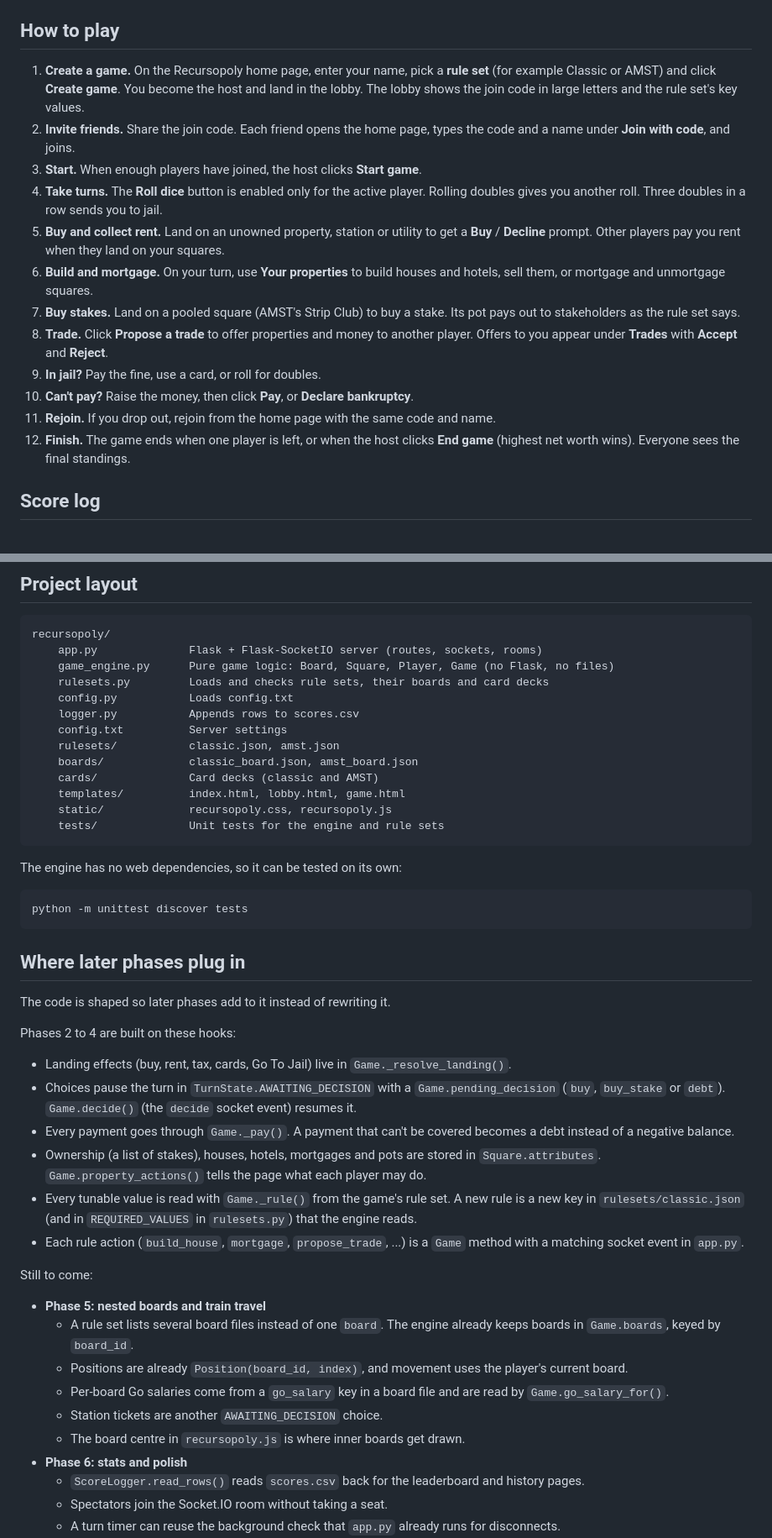
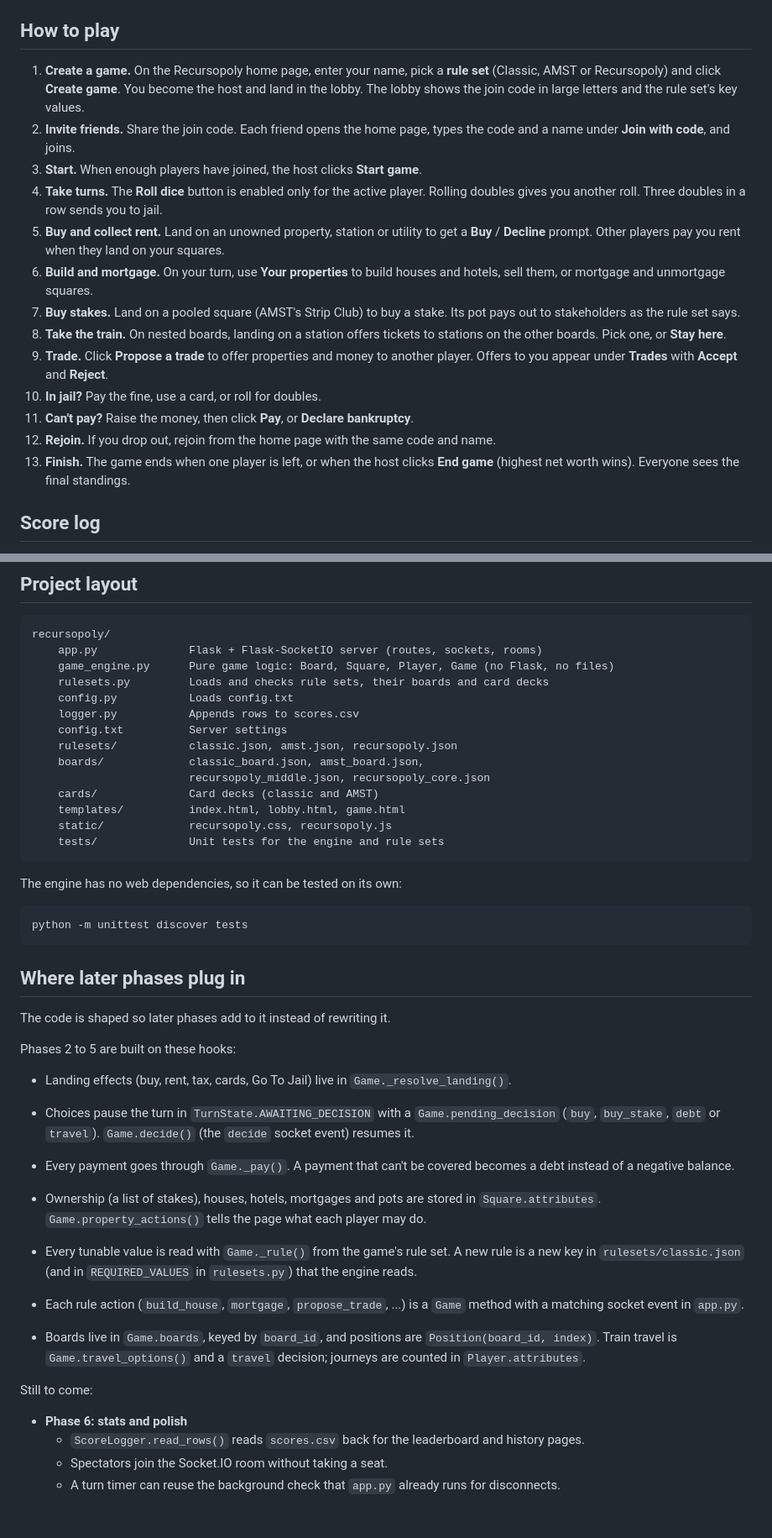
Before and after one commit to JCMCGroup-Joshua/Recursopoly, a Markdown page: recursopoly/README.md, 2 parts joined by grey strips. Shown at 84% size. Rendered like a GitHub page; blank space fills up the shorter version.

```diff
--- a/recursopoly/README.md
+++ b/recursopoly/README.md
@@ -322,7 +371,7 @@ devices on your network).
 ## How to play
 
 1. **Create a game.** On the Recursopoly home page, enter your name, pick
-   a **rule set** (for example Classic or AMST) and click **Create game**.
+   a **rule set** (Classic, AMST or Recursopoly) and click **Create game**.
    You become the host and land in the lobby. The lobby shows the join
    code in large letters and the rule set's key values.
 2. **Invite friends.** Share the join code. Each friend opens the home
@@ -339,15 +388,17 @@ devices on your network).
    houses and hotels, sell them, or mortgage and unmortgage squares.
 7. **Buy stakes.** Land on a pooled square (AMST's Strip Club) to buy a
    stake. Its pot pays out to stakeholders as the rule set says.
-8. **Trade.** Click **Propose a trade** to offer properties and money to
+8. **Take the train.** On nested boards, landing on a station offers
+   tickets to stations on the other boards. Pick one, or **Stay here**.
+9. **Trade.** Click **Propose a trade** to offer properties and money to
    another player. Offers to you appear under **Trades** with **Accept**
    and **Reject**.
-9. **In jail?** Pay the fine, use a card, or roll for doubles.
-10. **Can't pay?** Raise the money, then click **Pay**, or **Declare
+10. **In jail?** Pay the fine, use a card, or roll for doubles.
+11. **Can't pay?** Raise the money, then click **Pay**, or **Declare
    bankruptcy**.
-11. **Rejoin.** If you drop out, rejoin from the home page with the same
+12. **Rejoin.** If you drop out, rejoin from the home page with the same
     code and name.
-12. **Finish.** The game ends when one player is left, or when the host
+13. **Finish.** The game ends when one player is left, or when the host
     clicks **End game** (highest net worth wins). Everyone sees the final
     standings.
 
@@ -388,8 +440,9 @@ recursopoly/
     config.py           Loads config.txt
     logger.py           Appends rows to scores.csv
     config.txt          Server settings
-    rulesets/           classic.json, amst.json
-    boards/             classic_board.json, amst_board.json
+    rulesets/           classic.json, amst.json, recursopoly.json
+    boards/             classic_board.json, amst_board.json,
+                        recursopoly_middle.json, recursopoly_core.json
     cards/              Card decks (classic and AMST)
     templates/          index.html, lobby.html, game.html
     static/             recursopoly.css, recursopoly.js
@@ -406,12 +459,12 @@ python -m unittest discover tests
 
 The code is shaped so later phases add to it instead of rewriting it.
 
-Phases 2 to 4 are built on these hooks:
+Phases 2 to 5 are built on these hooks:
 
 - Landing effects (buy, rent, tax, cards, Go To Jail) live in
   `Game._resolve_landing()`.
 - Choices pause the turn in `TurnState.AWAITING_DECISION` with a
-  `Game.pending_decision` (`buy`, `buy_stake` or `debt`). `Game.decide()` (the `decide`
+  `Game.pending_decision` (`buy`, `buy_stake`, `debt` or `travel`). `Game.decide()` (the `decide`
   socket event) resumes it.
 - Every payment goes through `Game._pay()`. A payment that can't be covered
   becomes a debt instead of a negative balance.
@@ -424,17 +477,12 @@ Phases 2 to 4 are built on these hooks:
 - Each rule action (`build_house`, `mortgage`, `propose_trade`, ...) is a
   `Game` method with a matching socket event in `app.py`.
 
+- Boards live in `Game.boards`, keyed by `board_id`, and positions are
+  `Position(board_id, index)`. Train travel is `Game.travel_options()` and
+  a `travel` decision; journeys are counted in `Player.attributes`.
+
 Still to come:
 
-- **Phase 5: nested boards and train travel**
-  - A rule set lists several board files instead of one `board`. The
-    engine already keeps boards in `Game.boards`, keyed by `board_id`.
-  - Positions are already `Position(board_id, index)`, and movement uses
-    the player's current board.
-  - Per-board Go salaries come from a `go_salary` key in a board file and
-    are read by `Game.go_salary_for()`.
-  - Station tickets are another `AWAITING_DECISION` choice.
-  - The board centre in `recursopoly.js` is where inner boards get drawn.
 - **Phase 6: stats and polish**
   - `ScoreLogger.read_rows()` reads `scores.csv` back for the leaderboard
     and history pages.
```
Also changed, not shown: other parts of recursopoly/README.md (+54 -4 lines).
